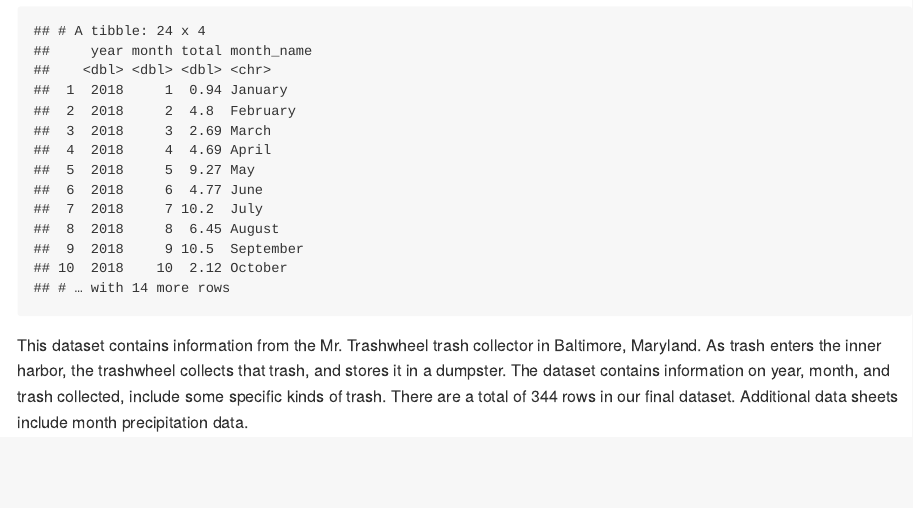
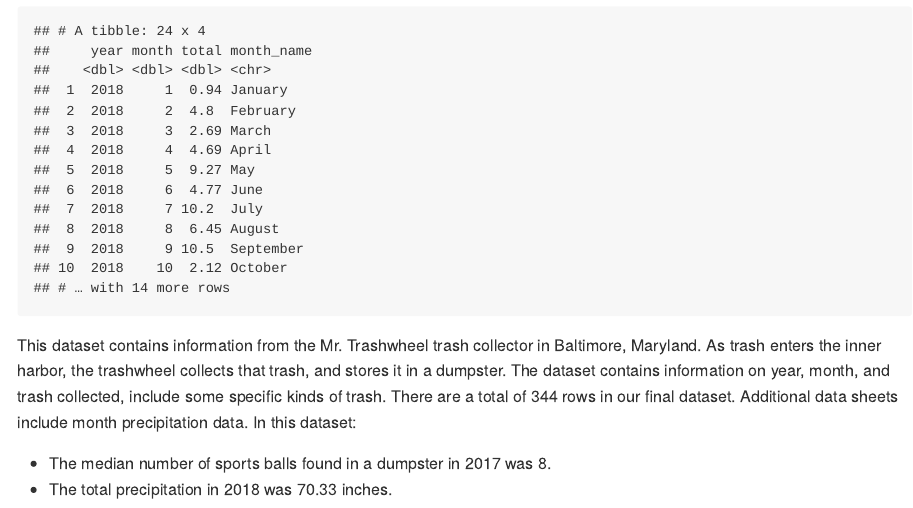
Before and after one commit to jingyi-z419/p8105_hw2_jz3297, an R Markdown document (p8105_hw2_jz3297.Rmd): the page in a window 1100 px wide, from 1690 px down. The pictures show the output file p8105_hw2_jz3297.md that the author committed with the source, drawn offline in the style of GitHub.

Commit message:
the mean and median of sports balls in 2017 - complete problem 1.

````diff
--- a/p8105_hw2_jz3297.Rmd
+++ b/p8105_hw2_jz3297.Rmd
@@ -68,4 +68,7 @@ precip_df =
 left_join(precip_df, month_df, by = "month")
 ```
 
-This dataset contains information from the Mr. Trashwheel trash collector in Baltimore, Maryland. As trash enters the inner harbor, the trashwheel collects that trash, and stores it in a dumpster. The dataset contains information on year, month, and trash collected, include some specific kinds of trash. There are a total of `r nrow(trashwheel_df)` rows in our final dataset. Additional data sheets include month precipitation data.
+This dataset contains information from the Mr. Trashwheel trash collector in Baltimore, Maryland. As trash enters the inner harbor, the trashwheel collects that trash, and stores it in a dumpster. The dataset contains information on year, month, and trash collected, include some specific kinds of trash. There are a total of `r nrow(trashwheel_df)` rows in our final dataset. Additional data sheets include month precipitation data. In this dataset:
+
+* The median number of sports balls found in a dumpster in 2017 was `r trashwheel_df %>% filter(year == 2017) %>% pull(sports_balls) %>% median()`.
+* The total precipitation in 2018 was `r precip_df %>% filter(year == 2018) %>% pull(total) %>% sum()` inches.
````
Also changed, not shown: p8105_hw2_jz3297.md.
